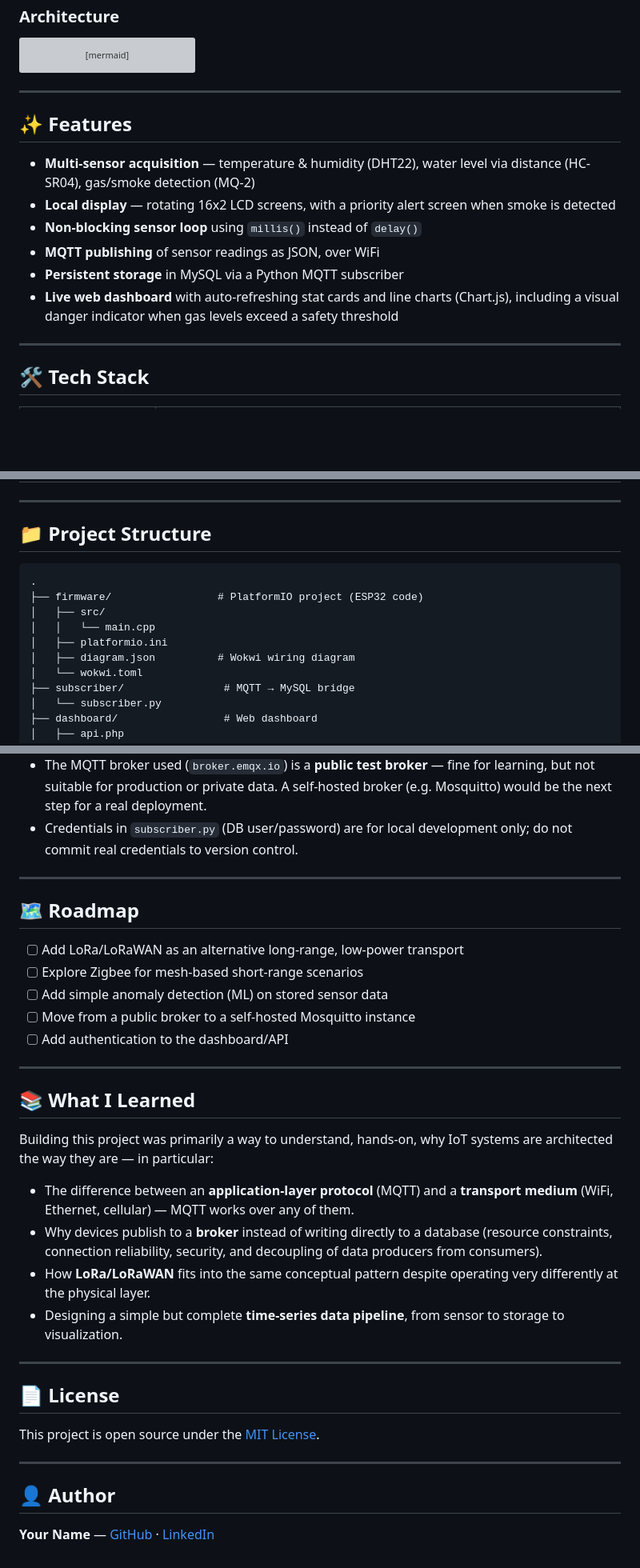
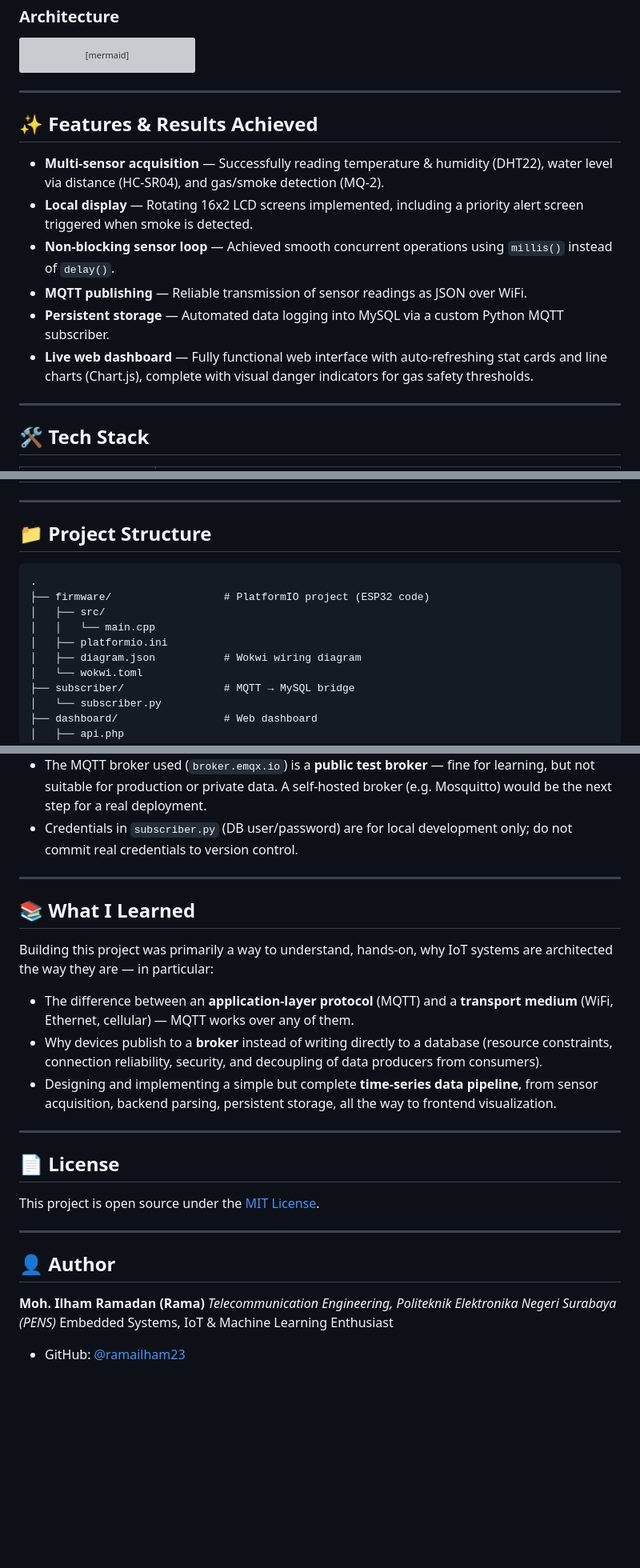
Before and after one commit to ramailham23/ESP32-iot-plant-monitoring, a Markdown page: README.md, 3 parts joined by grey strips. Shown at 80% size. Drawn GitHub-style; blank space fills up the shorter version; grey boxes are pictures that could not be loaded.

Commit message:
Revise README for clarity and additional details
Updated the README to enhance clarity and detail, including a dashboard review, wiring diagram, and improved feature descriptions.

````diff
--- a/README.md
+++ b/README.md
@@ -32,14 +42,14 @@ flowchart TD
 
 ---
 
-## ✨ Features
+## ✨ Features & Results Achieved
 
-- **Multi-sensor acquisition** — temperature & humidity (DHT22), water level via distance (HC-SR04), gas/smoke detection (MQ-2)
-- **Local display** — rotating 16x2 LCD screens, with a priority alert screen when smoke is detected
-- **Non-blocking sensor loop** using `millis()` instead of `delay()`
-- **MQTT publishing** of sensor readings as JSON, over WiFi
-- **Persistent storage** in MySQL via a Python MQTT subscriber
-- **Live web dashboard** with auto-refreshing stat cards and line charts (Chart.js), including a visual danger indicator when gas levels exceed a safety threshold
+- **Multi-sensor acquisition** — Successfully reading temperature & humidity (DHT22), water level via distance (HC-SR04), and gas/smoke detection (MQ-2).
+- **Local display** — Rotating 16x2 LCD screens implemented, including a priority alert screen triggered when smoke is detected.
+- **Non-blocking sensor loop** — Achieved smooth concurrent operations using `millis()` instead of `delay()`.
+- **MQTT publishing** — Reliable transmission of sensor readings as JSON over WiFi.
+- **Persistent storage** — Automated data logging into MySQL via a custom Python MQTT subscriber.
+- **Live web dashboard** — Fully functional web interface with auto-refreshing stat cards and line charts (Chart.js), complete with visual danger indicators for gas safety thresholds.
 
 ---
 
@@ -60,13 +70,13 @@ flowchart TD
 
 ## 📁 Project Structure
 
-```
+```text
 .
-├── firmware/                 # PlatformIO project (ESP32 code)
+├── firmware/                  # PlatformIO project (ESP32 code)
 │   ├── src/
 │   │   └── main.cpp
 │   ├── platformio.ini
-│   ├── diagram.json          # Wokwi wiring diagram
+│   ├── diagram.json           # Wokwi wiring diagram
 │   └── wokwi.toml
 ├── subscriber/                # MQTT → MySQL bridge
 │   └── subscriber.py
@@ -184,24 +194,13 @@ Start components in this order so no data is missed:
 
 ---
 
-## 🗺️ Roadmap
-
-- [ ] Add LoRa/LoRaWAN as an alternative long-range, low-power transport
-- [ ] Explore Zigbee for mesh-based short-range scenarios
-- [ ] Add simple anomaly detection (ML) on stored sensor data
-- [ ] Move from a public broker to a self-hosted Mosquitto instance
-- [ ] Add authentication to the dashboard/API
-
----
-
 ## 📚 What I Learned
 
 Building this project was primarily a way to understand, hands-on, why IoT systems are architected the way they are — in particular:
 
 - The difference between an **application-layer protocol** (MQTT) and a **transport medium** (WiFi, Ethernet, cellular) — MQTT works over any of them.
 - Why devices publish to a **broker** instead of writing directly to a database (resource constraints, connection reliability, security, and decoupling of data producers from consumers).
-- How **LoRa/LoRaWAN** fits into the same conceptual pattern despite operating very differently at the physical layer.
-- Designing a simple but complete **time-series data pipeline**, from sensor to storage to visualization.
+- Designing and implementing a simple but complete **time-series data pipeline**, from sensor acquisition, backend parsing, persistent storage, all the way to frontend visualization.
 
 ---
 
@@ -213,4 +212,6 @@ This project is open source under the [MIT License](LICENSE).
 
 ## 👤 Author
 
-**Your Name** — [GitHub](https://github.com/your-username) · [LinkedIn](https://linkedin.com/in/your-profile)
+**Moh. Ilham Ramadan (Rama)** *Telecommunication Engineering, Politeknik Elektronika Negeri Surabaya (PENS)* Embedded Systems, IoT & Machine Learning Enthusiast
+
+- GitHub: [@ramailham23](https://github.com/ramailham23)
````
Also changed, not shown: other parts of README.md (+13 -3 lines).
